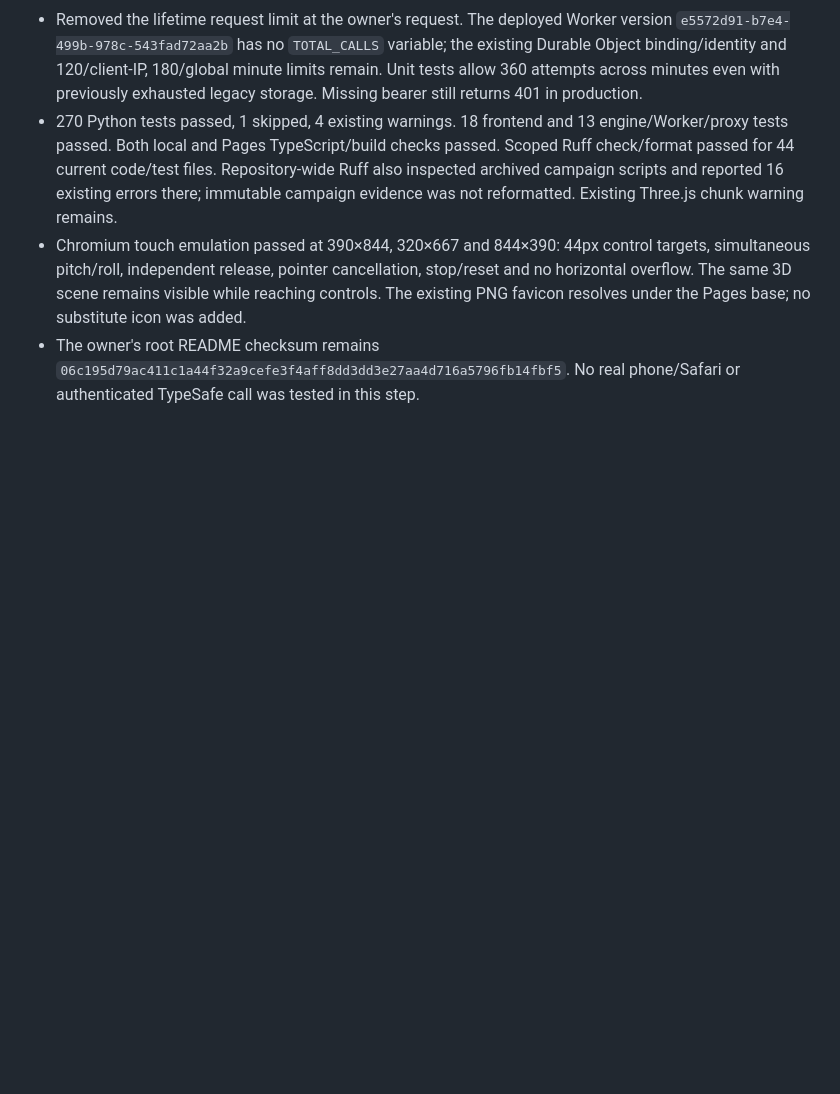
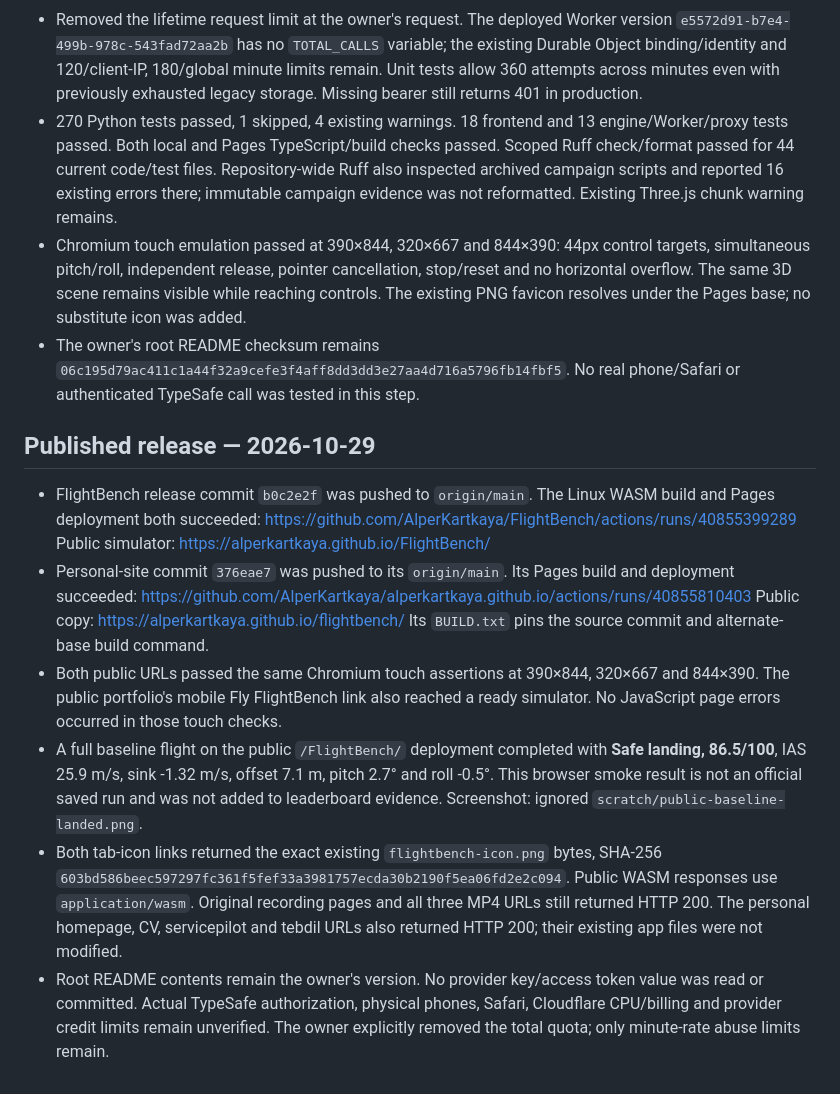
Before and after one commit to AlperKartkaya/FlightBench, a Markdown page: docs/wasm/validation.md, the part around the change. Drawn GitHub-style; blank space fills up the shorter version.

Commit message:
Record verified public releases without overstating provider or device coverage
Capture both successful Pages deployments, the live baseline landing, mobile touch assertions, original favicon checks and preserved recording URLs. Keep the owner README untouched and distinguish browser emulation from physical phone/provider validation.

Tested: Public HTTP resources, both public simulator touch flows, full baseline safe landing at 86.5/100, successful deployment workflows.
Not-tested: Authenticated TypeSafe calls, physical phones, Safari and production billing.
Confidence: high
Scope-risk: narrow

```diff
--- a/docs/wasm/validation.md
+++ b/docs/wasm/validation.md
@@ -162,3 +162,32 @@ has not been updated in this step.
 - The owner's root README checksum remains
   `06c195d79ac411c1a44f32a9cefe3f4aff8dd3dd3e27aa4d716a5796fb14fbf5`.
   No real phone/Safari or authenticated TypeSafe call was tested in this step.
+
+## Published release — 2026-10-29
+
+- FlightBench release commit `b0c2e2f` was pushed to `origin/main`. The Linux WASM
+  build and Pages deployment both succeeded:
+  https://github.com/AlperKartkaya/FlightBench/actions/runs/40855399289
+  Public simulator: https://alperkartkaya.github.io/FlightBench/
+- Personal-site commit `376eae7` was pushed to its `origin/main`. Its Pages build
+  and deployment succeeded:
+  https://github.com/AlperKartkaya/alperkartkaya.github.io/actions/runs/40855810403
+  Public copy: https://alperkartkaya.github.io/flightbench/
+  Its `BUILD.txt` pins the source commit and alternate-base build command.
+- Both public URLs passed the same Chromium touch assertions at 390×844, 320×667
+  and 844×390. The public portfolio's mobile Fly FlightBench link also reached a
+  ready simulator. No JavaScript page errors occurred in those touch checks.
+- A full baseline flight on the public `/FlightBench/` deployment completed with
+  **Safe landing, 86.5/100**, IAS 25.9 m/s, sink -1.32 m/s, offset 7.1 m,
+  pitch 2.7° and roll -0.5°. This browser smoke result is not an official saved run
+  and was not added to leaderboard evidence. Screenshot: ignored
+  `scratch/public-baseline-landed.png`.
+- Both tab-icon links returned the exact existing `flightbench-icon.png` bytes,
+  SHA-256 `603bd586beec597297fc361f5fef33a3981757ecda30b2190f5ea06fd2e2c094`.
+  Public WASM responses use `application/wasm`. Original recording pages and all
+  three MP4 URLs still returned HTTP 200. The personal homepage, CV, servicepilot
+  and tebdil URLs also returned HTTP 200; their existing app files were not modified.
+- Root README contents remain the owner's version. No provider key/access token
+  value was read or committed. Actual TypeSafe authorization, physical phones,
+  Safari, Cloudflare CPU/billing and provider credit limits remain unverified.
+  The owner explicitly removed the total quota; only minute-rate abuse limits remain.
```
Also changed, not shown: DESIGN.md (+2 -1 lines), docs/wasm/README.md (+4 -2 lines).
